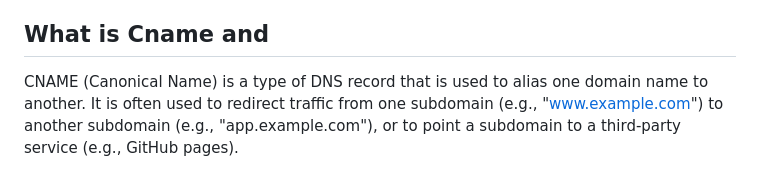
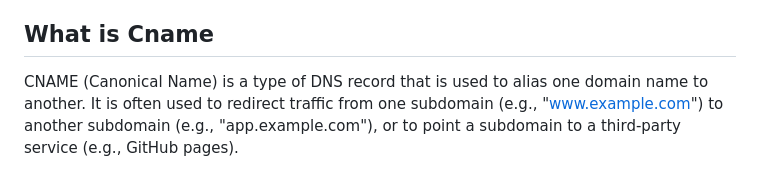
Before and after one commit to InfoSecWarrior/Subdomain-Takeovers, a Markdown page: README.md, the part around the change. GitHub-like rendering.

```diff
--- a/README.md
+++ b/README.md
@@ -9,7 +9,7 @@ An attacker can then set up a page on the service that was previously being used
 A subdomain takeover vulnerability occurs when a subdomain (e.g., "test.example.com") is pointed to a service (e.g., GitHub pages, Heroku, etc.) that has been deleted or is no longer associated with the organization. This can happen if the organization was previously using a third-party service to host content for the subdomain, but the service was later decommissioned or the account was deleted. If the DNS record for the subdomain is not properly updated to point to a new location, an attacker may be able to register an account with the same name on the service and set up a page that is served from the subdomain.
 To prevent subdomain takeover vulnerabilities, it is important to regularly check for and properly configure subdomains, and to ensure that DNS records are updated when a service is no longer in use. It is also a good idea to monitor for any unexpected changes to subdomains, as this may be a sign of an attempted takeover.
 
-## What is Cname and
+## What is Cname
 
 CNAME (Canonical Name) is a type of DNS record that is used to alias one domain name to another. It is often used to redirect traffic from one subdomain (e.g., "www.example.com") to another subdomain (e.g., "app.example.com"), or to point a subdomain to a third-party service (e.g., GitHub pages).
 
```
